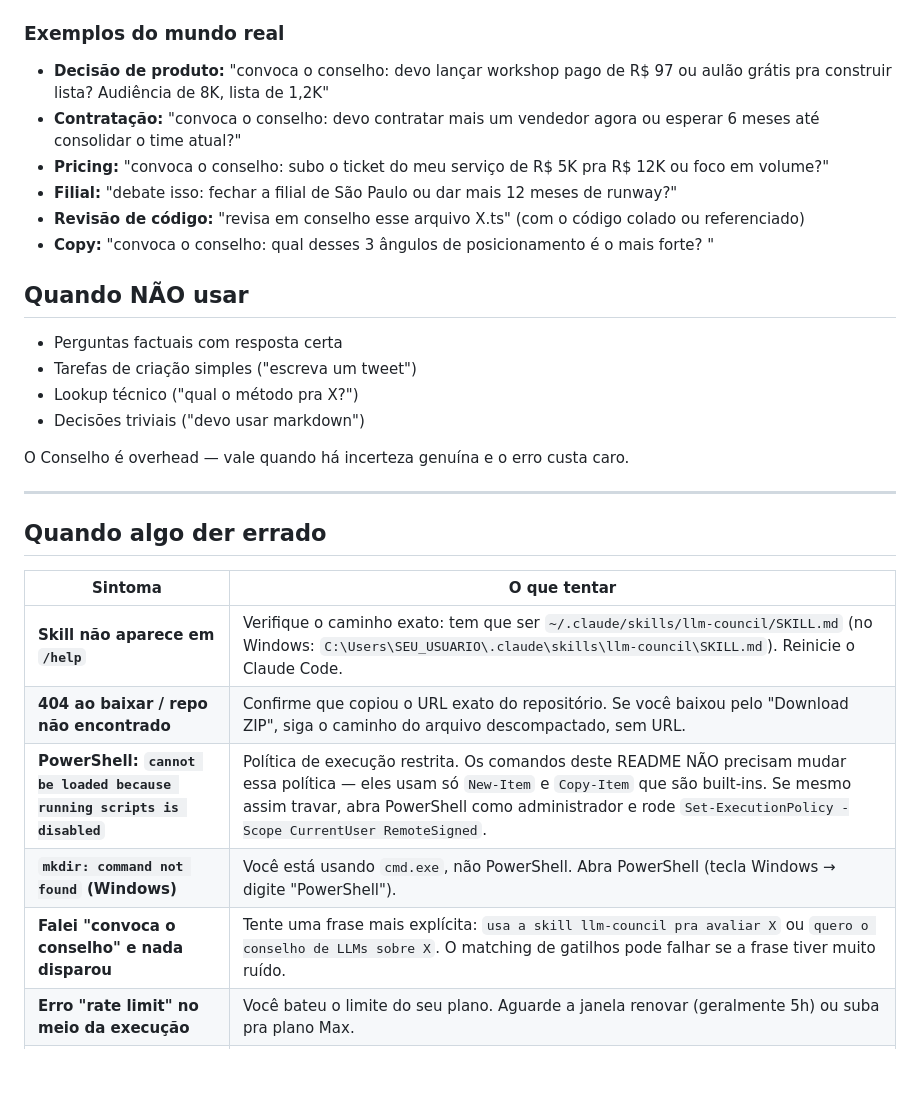
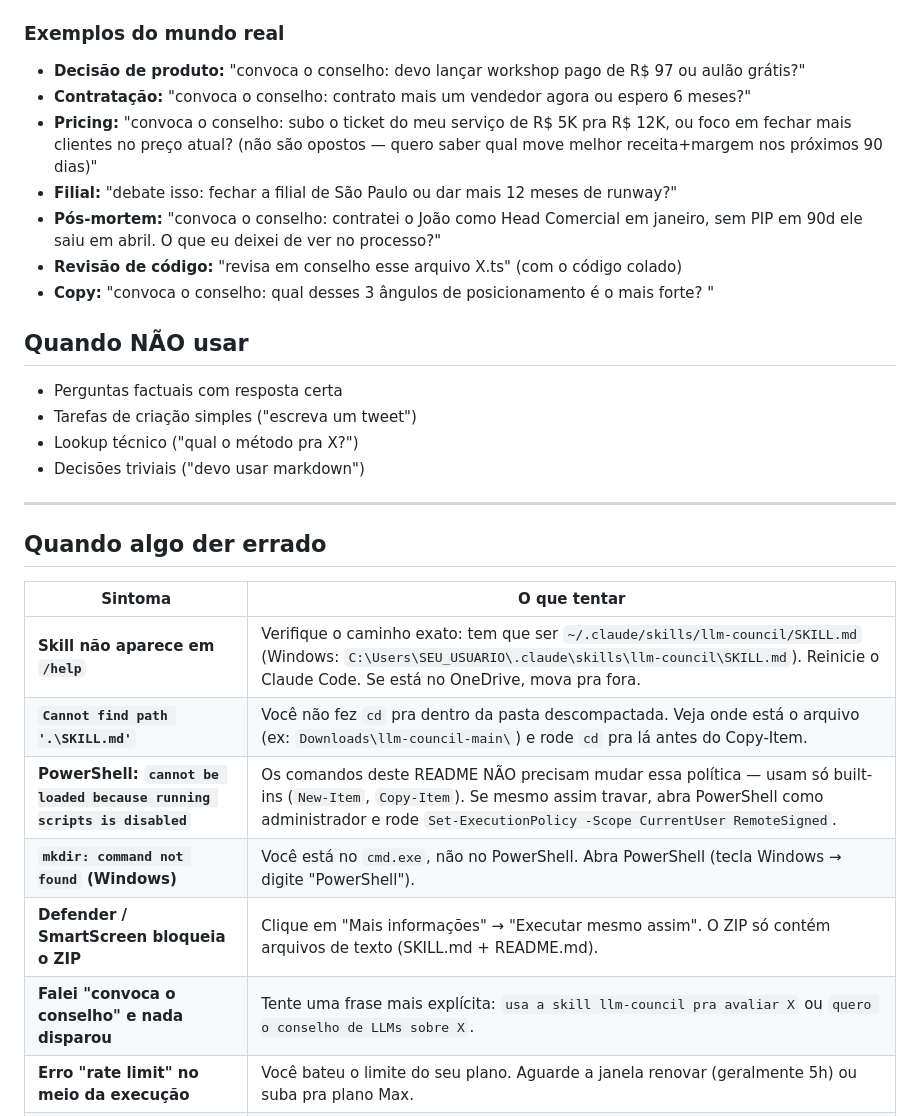
Before and after one commit to Expert-Integrado/conselho, a Markdown page: README.md, the part around one of its changes. GitHub-like rendering; blank space fills up the shorter version.

```diff
--- a/README.md
+++ b/README.md
@@ -128,11 +136,12 @@ Diga uma das frases-gatilho seguida da sua pergunta ou contexto:
 
 ### Exemplos do mundo real
 
-- **Decisão de produto:** "convoca o conselho: devo lançar workshop pago de R$ 97 ou aulão grátis pra construir lista? Audiência de 8K, lista de 1,2K"
-- **Contratação:** "convoca o conselho: devo contratar mais um vendedor agora ou esperar 6 meses até consolidar o time atual?"
-- **Pricing:** "convoca o conselho: subo o ticket do meu serviço de R$ 5K pra R$ 12K ou foco em volume?"
+- **Decisão de produto:** "convoca o conselho: devo lançar workshop pago de R$ 97 ou aulão grátis?"
+- **Contratação:** "convoca o conselho: contrato mais um vendedor agora ou espero 6 meses?"
+- **Pricing:** "convoca o conselho: subo o ticket do meu serviço de R$ 5K pra R$ 12K, ou foco em fechar mais clientes no preço atual? (não são opostos — quero saber qual move melhor receita+margem nos próximos 90 dias)"
 - **Filial:** "debate isso: fechar a filial de São Paulo ou dar mais 12 meses de runway?"
-- **Revisão de código:** "revisa em conselho esse arquivo X.ts" (com o código colado ou referenciado)
+- **Pós-mortem:** "convoca o conselho: contratei o João como Head Comercial em janeiro, sem PIP em 90d ele saiu em abril. O que eu deixei de ver no processo?"
+- **Revisão de código:** "revisa em conselho esse arquivo X.ts" (com o código colado)
 - **Copy:** "convoca o conselho: qual desses 3 ângulos de posicionamento é o mais forte? <cole>"
 
 ## Quando NÃO usar
@@ -142,19 +151,18 @@ Diga uma das frases-gatilho seguida da sua pergunta ou contexto:
 - Lookup técnico ("qual o método pra X?")
 - Decisões triviais ("devo usar markdown")
 
-O Conselho é overhead — vale quando há incerteza genuína e o erro custa caro.
-
 ---
 
 ## Quando algo der errado
 
 | Sintoma | O que tentar |
 |---|---|
-| **Skill não aparece em `/help`** | Verifique o caminho exato: tem que ser `~/.claude/skills/llm-council/SKILL.md` (no Windows: `C:\Users\SEU_USUARIO\.claude\skills\llm-council\SKILL.md`). Reinicie o Claude Code. |
-| **404 ao baixar / repo não encontrado** | Confirme que copiou o URL exato do repositório. Se você baixou pelo "Download ZIP", siga o caminho do arquivo descompactado, sem URL. |
-| **PowerShell: `cannot be loaded because running scripts is disabled`** | Política de execução restrita. Os comandos deste README NÃO precisam mudar essa política — eles usam só `New-Item` e `Copy-Item` que são built-ins. Se mesmo assim travar, abra PowerShell como administrador e rode `Set-ExecutionPolicy -Scope CurrentUser RemoteSigned`. |
-| **`mkdir: command not found` (Windows)** | Você está usando `cmd.exe`, não PowerShell. Abra PowerShell (tecla Windows → digite "PowerShell"). |
-| **Falei "convoca o conselho" e nada disparou** | Tente uma frase mais explícita: `usa a skill llm-council pra avaliar X` ou `quero o conselho de LLMs sobre X`. O matching de gatilhos pode falhar se a frase tiver muito ruído. |
+| **Skill não aparece em `/help`** | Verifique o caminho exato: tem que ser `~/.claude/skills/llm-council/SKILL.md` (Windows: `C:\Users\SEU_USUARIO\.claude\skills\llm-council\SKILL.md`). Reinicie o Claude Code. Se está no OneDrive, mova pra fora. |
+| **`Cannot find path '.\SKILL.md'`** | Você não fez `cd` pra dentro da pasta descompactada. Veja onde está o arquivo (ex: `Downloads\llm-council-main\`) e rode `cd` pra lá antes do Copy-Item. |
+| **PowerShell: `cannot be loaded because running scripts is disabled`** | Os comandos deste README NÃO precisam mudar essa política — usam só built-ins (`New-Item`, `Copy-Item`). Se mesmo assim travar, abra PowerShell como administrador e rode `Set-ExecutionPolicy -Scope CurrentUser RemoteSigned`. |
+| **`mkdir: command not found` (Windows)** | Você está no `cmd.exe`, não no PowerShell. Abra PowerShell (tecla Windows → digite "PowerShell"). |
+| **Defender / SmartScreen bloqueia o ZIP** | Clique em "Mais informações" → "Executar mesmo assim". O ZIP só contém arquivos de texto (SKILL.md + README.md). |
+| **Falei "convoca o conselho" e nada disparou** | Tente uma frase mais explícita: `usa a skill llm-council pra avaliar X` ou `quero o conselho de LLMs sobre X`. |
 | **Erro "rate limit" no meio da execução** | Você bateu o limite do seu plano. Aguarde a janela renovar (geralmente 5h) ou suba pra plano Max. |
 | **Sub-agente travou e não respondeu** | Roda de novo. Se persistir 2x seguidas, pode ser instabilidade do Claude Code naquele momento — espera 10 min e tenta de novo. |
 | **Quero desinstalar** | Apague a pasta `~/.claude/skills/llm-council` (Mac/Linux) ou `%USERPROFILE%\.claude\skills\llm-council` (Windows). Reinicie o Claude Code. |
```
Also changed, not shown: other parts of README.md (+46 -32 lines), SKILL.md (+12 -5 lines).
